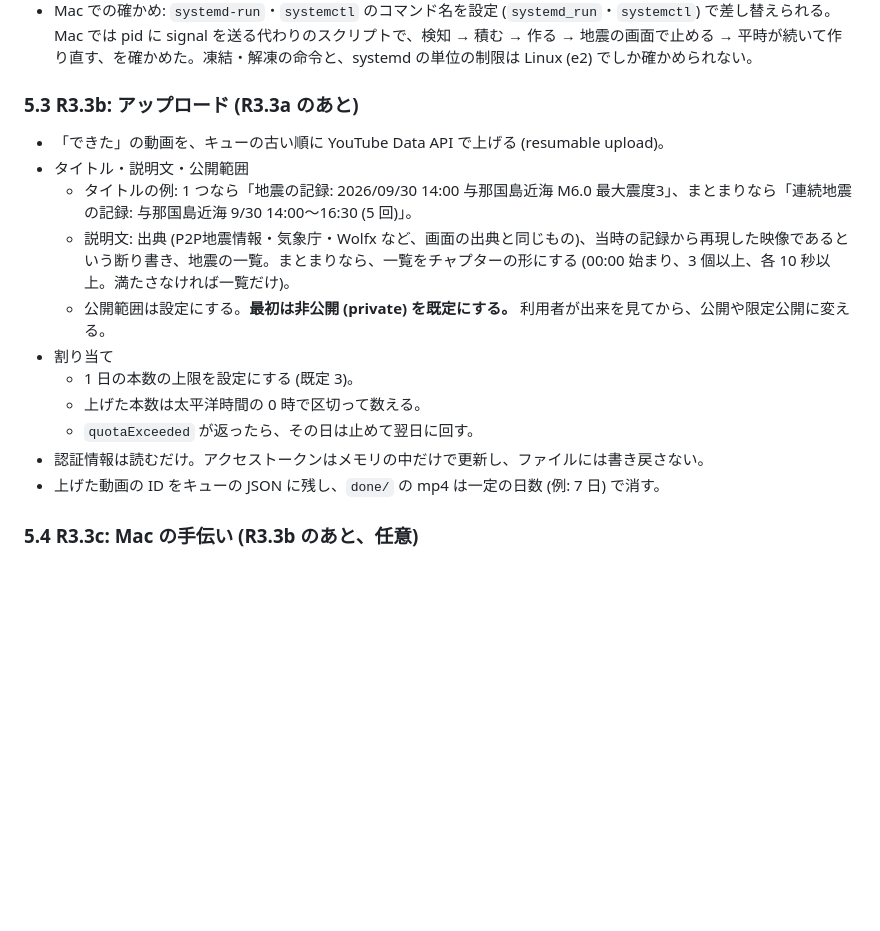
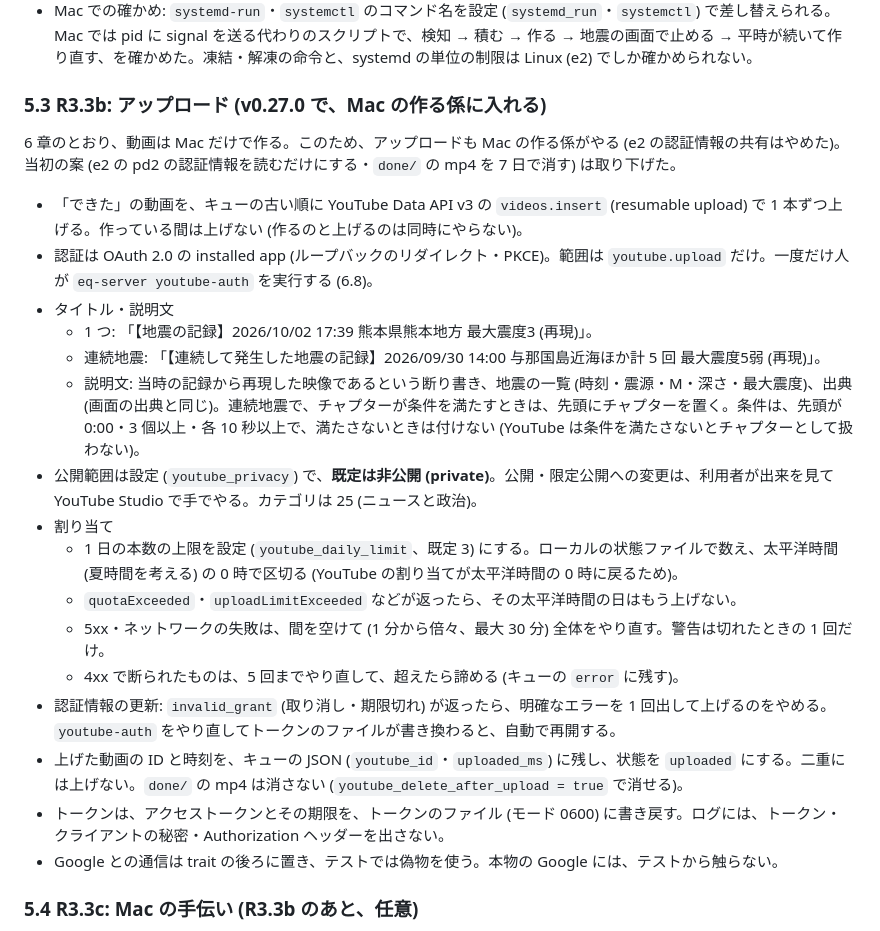
Before and after one commit to densuke/eq-webservice, a Markdown page: docs/replay-video.md, the part around the change. Rendered like a GitHub page; blank space fills up the shorter version.

Commit message:
docs: R3.3b の仕様を Mac の作る係の YouTube 投稿に更新
Co-Authored-By: Claude Opus 5.5 <noreply@anthropic.com>

```diff
--- a/docs/replay-video.md
+++ b/docs/replay-video.md
@@ -257,19 +257,27 @@ eq-server replay-video --from <ms> --to <ms> --out x.mp4
 - 健全性: Rust で書いた (`liveStreams.list` だけ。1 回 1 単位)。受け口が受信中でない、または受信中でも健全性が bad・noData のときだけ「落ちている」。名前に合う受け口が無い・読めないときは「わからない」で、止める理由にしない。仕様の「始めない条件」には健全性が無いが、始める前にも 1 回見る (落ちているのに始めて、すぐ凍結するのを避けるため)。
 - Mac での確かめ: `systemd-run`・`systemctl` のコマンド名を設定 (`systemd_run`・`systemctl`) で差し替えられる。Mac では pid に signal を送る代わりのスクリプトで、検知 → 積む → 作る → 地震の画面で止める → 平時が続いて作り直す、を確かめた。凍結・解凍の命令と、systemd の単位の制限は Linux (e2) でしか確かめられない。
 
-### 5.3 R3.3b: アップロード (R3.3a のあと)
+### 5.3 R3.3b: アップロード (v0.27.0 で、Mac の作る係に入れる)
 
-- 「できた」の動画を、キューの古い順に YouTube Data API で上げる (resumable upload)。
-- タイトル・説明文・公開範囲
-  - タイトルの例: 1 つなら「地震の記録: 2026/09/30 14:00 与那国島近海 M6.0 最大震度3」、まとまりなら「連続地震の記録: 与那国島近海 9/30 14:00〜16:30 (5 回)」。
-  - 説明文: 出典 (P2P地震情報・気象庁・Wolfx など、画面の出典と同じもの)、当時の記録から再現した映像であるという断り書き、地震の一覧。まとまりなら、一覧をチャプターの形にする (00:00 始まり、3 個以上、各 10 秒以上。満たさなければ一覧だけ)。
-  - 公開範囲は設定にする。**最初は非公開 (private) を既定にする。** 利用者が出来を見てから、公開や限定公開に変える。
+6 章のとおり、動画は Mac だけで作る。このため、アップロードも Mac の作る係がやる (e2 の認証情報の共有はやめた)。
+当初の案 (e2 の pd2 の認証情報を読むだけにする・`done/` の mp4 を 7 日で消す) は取り下げた。
+
+- 「できた」の動画を、キューの古い順に YouTube Data API v3 の `videos.insert` (resumable upload) で 1 本ずつ上げる。作っている間は上げない (作るのと上げるのは同時にやらない)。
+- 認証は OAuth 2.0 の installed app (ループバックのリダイレクト・PKCE)。範囲は `youtube.upload` だけ。一度だけ人が `eq-server youtube-auth` を実行する (6.8)。
+- タイトル・説明文
+  - 1 つ: 「【地震の記録】2026/10/02 17:39 熊本県熊本地方 最大震度3 (再現)」。
+  - 連続地震: 「【連続して発生した地震の記録】2026/09/30 14:00 与那国島近海ほか計 5 回 最大震度5弱 (再現)」。
+  - 説明文: 当時の記録から再現した映像であるという断り書き、地震の一覧 (時刻・震源・M・深さ・最大震度)、出典 (画面の出典と同じ)。連続地震で、チャプターが条件を満たすときは、先頭にチャプターを置く。条件は、先頭が 0:00・3 個以上・各 10 秒以上で、満たさないときは付けない (YouTube は条件を満たさないとチャプターとして扱わない)。
+- 公開範囲は設定 (`youtube_privacy`) で、**既定は非公開 (private)**。公開・限定公開への変更は、利用者が出来を見て YouTube Studio で手でやる。カテゴリは 25 (ニュースと政治)。
 - 割り当て
-  - 1 日の本数の上限を設定にする (既定 3)。
-  - 上げた本数は太平洋時間の 0 時で区切って数える。
-  - `quotaExceeded` が返ったら、その日は止めて翌日に回す。
-- 認証情報は読むだけ。アクセストークンはメモリの中だけで更新し、ファイルには書き戻さない。
-- 上げた動画の ID をキューの JSON に残し、`done/` の mp4 は一定の日数 (例: 7 日) で消す。
+  - 1 日の本数の上限を設定 (`youtube_daily_limit`、既定 3) にする。ローカルの状態ファイルで数え、太平洋時間 (夏時間を考える) の 0 時で区切る (YouTube の割り当てが太平洋時間の 0 時に戻るため)。
+  - `quotaExceeded`・`uploadLimitExceeded` などが返ったら、その太平洋時間の日はもう上げない。
+  - 5xx・ネットワークの失敗は、間を空けて (1 分から倍々、最大 30 分) 全体をやり直す。警告は切れたときの 1 回だけ。
+  - 4xx で断られたものは、5 回までやり直して、超えたら諦める (キューの `error` に残す)。
+- 認証情報の更新: `invalid_grant` (取り消し・期限切れ) が返ったら、明確なエラーを 1 回出して上げるのをやめる。`youtube-auth` をやり直してトークンのファイルが書き換わると、自動で再開する。
+- 上げた動画の ID と時刻を、キューの JSON (`youtube_id`・`uploaded_ms`) に残し、状態を `uploaded` にする。二重には上げない。`done/` の mp4 は消さない (`youtube_delete_after_upload = true` で消せる)。
+- トークンは、アクセストークンとその期限を、トークンのファイル (モード 0600) に書き戻す。ログには、トークン・クライアントの秘密・Authorization ヘッダーを出さない。
+- Google との通信は trait の後ろに置き、テストでは偽物を使う。本物の Google には、テストから触らない。
 
 ### 5.4 R3.3c: Mac の手伝い (R3.3b のあと、任意)
 
```
